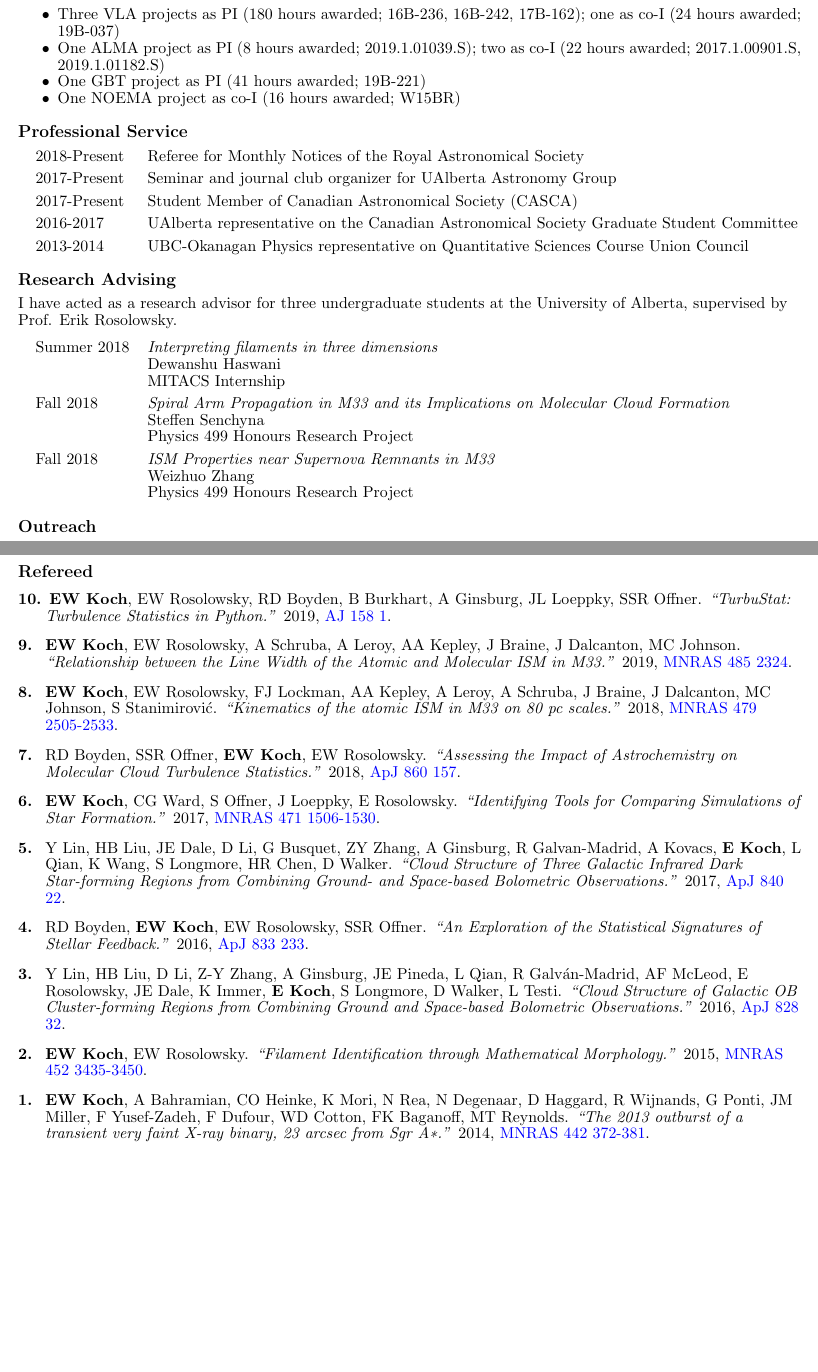
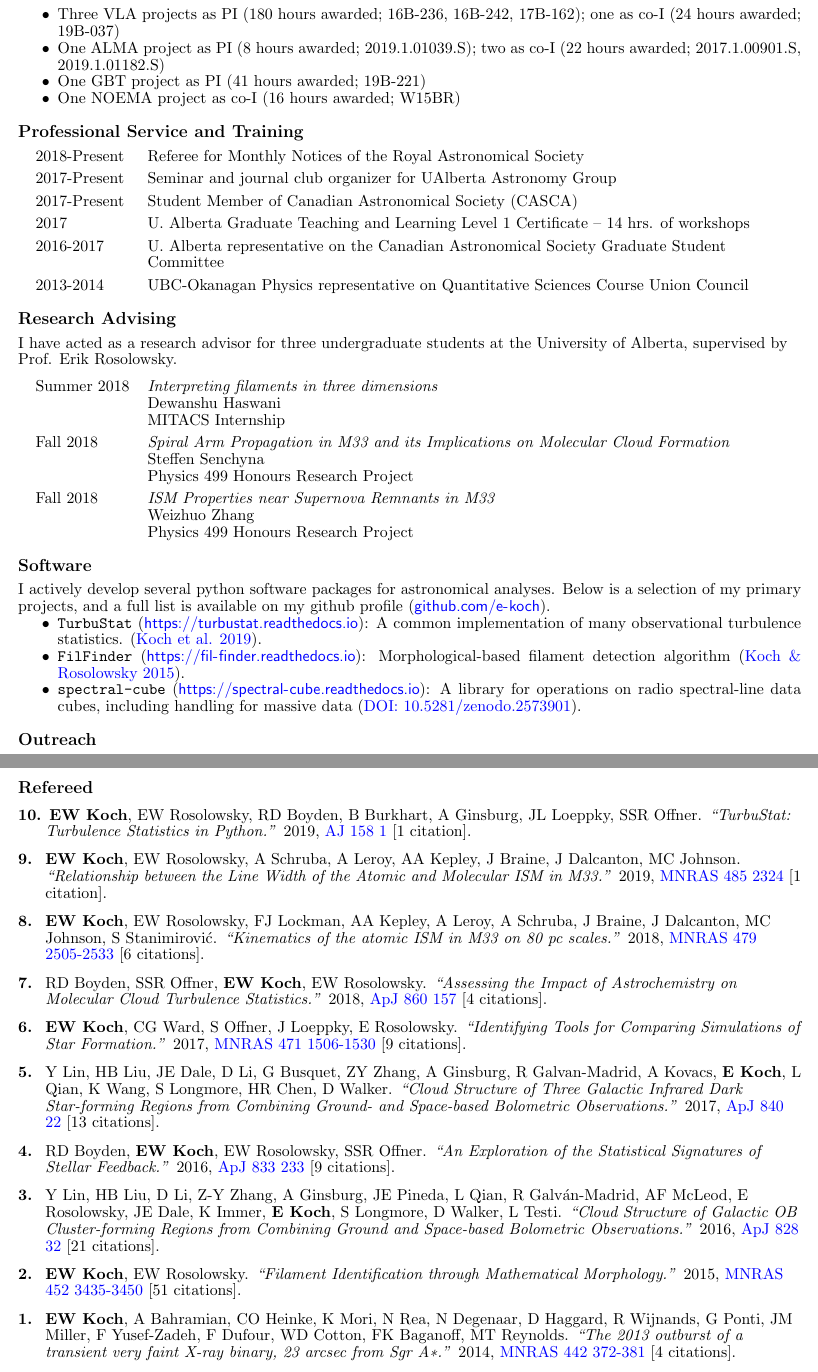
Before and after one commit to e-koch/myCV, a LaTeX CV (cv_short.tex): two parts of pages 3 and 4 of 4, joined at a grey line, cut so that both start at the same text, the shorter picture padded with empty space. Compiled offline with pdfLaTeX.

Commit message:
Add software; clarify numbers are citations

```diff
--- a/cv_short.tex
+++ b/cv_short.tex
@@ -220,13 +220,14 @@ Oct 28, 2019.
 \item One NOEMA project as co-I (16 hours awarded; W15BR)
 \end{itemize}
 
-\section*{Professional Service}
+\section*{Professional Service and Training}
 \begin{datelist}
 
 \item[2018-Present] Referee for Monthly Notices of the Royal Astronomical Society
 \item[2017-Present] Seminar and journal club organizer for UAlberta Astronomy Group
 \item[2017-Present] Student Member of Canadian Astronomical Society (CASCA)
-\item[2016-2017] UAlberta representative on the Canadian Astronomical Society Graduate Student Committee
+\item[2017] U. Alberta Graduate Teaching and Learning Level 1 Certificate -- 14 hrs. of workshops
+\item[2016-2017] U. Alberta representative on the Canadian Astronomical Society Graduate Student Committee
 \item[2013-2014] UBC-Okanagan Physics representative on Quantitative Sciences Course Union Council
 
 \end{datelist}
@@ -253,6 +254,15 @@ I have acted as a research advisor for three undergraduate students at the Unive
   Physics 499 Honours Research Project
 \end{datelist}
 
+\section*{Software}
+I actively develop several python software packages for astronomical analyses. Below is a selection of my primary projects, and a full list is available on my github profile (\url{github.com/e-koch}).
+\begin{itemize}
+\item \texttt{TurbuStat} (\url{https://turbustat.readthedocs.io}): A common implementation of many observational turbulence statistics. (\href{https://ui.adsabs.harvard.edu/abs/2019AJ....158....1K/abstract}{Koch et al. 2019}).
+\item \texttt{FilFinder} (\url{https://fil-finder.readthedocs.io}): Morphological-based filament detection algorithm (\href{https://ui.adsabs.harvard.edu/abs/2015MNRAS.452.3435K/abstract}{Koch \& Rosolowsky 2015}).
+\item \texttt{spectral-cube} (\url{https://spectral-cube.readthedocs.io}): A library for operations on radio spectral-line data cubes, including handling for massive data (\href{https://doi.org/10.5281/zenodo.2573901}{DOI: 10.5281/zenodo.2573901}).
+% \item \texttt{radio-beam} (\url{https://github.com/radio-astro-tools/radio-beam}): Tools for reading and manipulating two-dimensional Gaussian beams.
+% \item \texttt{astrodendro} (\url{https://dendrograms.readthedocs.io}): Dendrogram-based source finder
+\end{itemize}
 
 % FORMAT \item[|date|] \emph{|where|} \\ |what|
 
@@ -281,16 +292,16 @@ I have acted as a research advisor for three undergraduate students at the Unive
 \subsection*{Refereed}
 
 \begin{publist}
-\item[10.] \textbf{EW Koch}, EW Rosolowsky, RD Boyden, B Burkhart, A Ginsburg, JL Loeppky, SSR Offner. \textit{``TurbuStat: Turbulence Statistics in Python.''} 2019, \href{http://adsabs.harvard.edu/abs/2019AJ....158....1K}{AJ 158 1}.
-\item[9.] \textbf{EW Koch}, EW Rosolowsky, A Schruba, A Leroy, AA Kepley, J Braine, J Dalcanton, MC Johnson. \textit{``Relationship between the Line Width of the Atomic and Molecular ISM in M33.''} 2019, \href{http://adsabs.harvard.edu/abs/2019MNRAS.485.2324K}{MNRAS 485 2324}.
-\item[8.] \textbf{EW Koch}, EW Rosolowsky, FJ Lockman, AA Kepley, A Leroy, A Schruba, J Braine, J Dalcanton, MC Johnson, S Stanimirovi\'{c}. \textit{``Kinematics of the atomic ISM in M33 on 80 pc scales.''} 2018, \href{http://adsabs.harvard.edu/abs/2018MNRAS.479.2505K}{MNRAS 479 2505-2533}.
-\item[7.] RD Boyden, SSR Offner, \textbf{EW Koch}, EW Rosolowsky. \textit{``Assessing the Impact of Astrochemistry on Molecular Cloud Turbulence Statistics.''} 2018, \href{http://adsabs.harvard.edu/abs/2018ApJ...860..157B}{ApJ 860 157}.
-\item[6.] \textbf{EW Koch}, CG Ward, S Offner, J Loeppky, E Rosolowsky. \textit{``Identifying Tools for Comparing Simulations of Star Formation.''} 2017, \href{http://adsabs.harvard.edu/abs/2017MNRAS.471.1506K}{MNRAS 471 1506-1530}.
-\item[5.] Y Lin, HB Liu, JE Dale, D Li, G Busquet, ZY Zhang, A Ginsburg, R Galvan-Madrid, A Kovacs, \textbf{E Koch}, L Qian, K Wang, S Longmore, HR Chen, D Walker. \textit{``Cloud Structure of Three Galactic Infrared Dark Star-forming Regions from Combining Ground- and Space-based Bolometric Observations.''} 2017, \href{http://adsabs.harvard.edu/abs/2017ApJ...840...22L}{ApJ 840 22}.
-\item[4.] RD Boyden, \textbf{EW Koch}, EW Rosolowsky, SSR Offner. \textit{``An Exploration of the Statistical Signatures of Stellar Feedback.''} 2016, \href{http://adsabs.harvard.edu/abs/2016ApJ...833..233B}{ApJ 833 233}.
-\item[3.] Y Lin, HB Liu, D Li, Z-Y Zhang, A Ginsburg, JE Pineda, L Qian, R Galv\'{a}n-Madrid, AF McLeod, E Rosolowsky, JE Dale, K Immer, \textbf{E Koch}, S Longmore, D Walker, L Testi. \textit{``Cloud Structure of Galactic OB Cluster-forming Regions from Combining Ground and Space-based Bolometric Observations.''} 2016, \href{http://adsabs.harvard.edu/abs/2016ApJ...828...32L}{ApJ 828 32}.
-\item[2.] \textbf{EW Koch}, EW Rosolowsky. \textit{``Filament Identification through Mathematical Morphology.''} 2015, \href{http://adsabs.harvard.edu/abs/2015MNRAS.452.3435K}{MNRAS 452 3435-3450}.
-\item[1.] \textbf{EW Koch}, A Bahramian, CO Heinke, K Mori, N Rea, N Degenaar, D Haggard, R Wijnands, G Ponti, JM Miller, F Yusef-Zadeh, F Dufour, WD Cotton, FK Baganoff, MT Reynolds. \textit{``The 2013 outburst of a transient very faint X-ray binary, 23 arcsec from Sgr A\textasteriskcentered.''} 2014, \href{http://adsabs.harvard.edu/abs/2014MNRAS.442..372K}{MNRAS 442 372-381}.
+\item[10.] \textbf{EW Koch}, EW Rosolowsky, RD Boyden, B Burkhart, A Ginsburg, JL Loeppky, SSR Offner. \textit{``TurbuStat: Turbulence Statistics in Python.''} 2019, \href{http://adsabs.harvard.edu/abs/2019AJ....158....1K}{AJ 158 1} [1 citation].
+\item[9.] \textbf{EW Koch}, EW Rosolowsky, A Schruba, A Leroy, AA Kepley, J Braine, J Dalcanton, MC Johnson. \textit{``Relationship between the Line Width of the Atomic and Molecular ISM in M33.''} 2019, \href{http://adsabs.harvard.edu/abs/2019MNRAS.485.2324K}{MNRAS 485 2324} [1 citation].
+\item[8.] \textbf{EW Koch}, EW Rosolowsky, FJ Lockman, AA Kepley, A Leroy, A Schruba, J Braine, J Dalcanton, MC Johnson, S Stanimirovi\'{c}. \textit{``Kinematics of the atomic ISM in M33 on 80 pc scales.''} 2018, \href{http://adsabs.harvard.edu/abs/2018MNRAS.479.2505K}{MNRAS 479 2505-2533} [6 citations].
+\item[7.] RD Boyden, SSR Offner, \textbf{EW Koch}, EW Rosolowsky. \textit{``Assessing the Impact of Astrochemistry on Molecular Cloud Turbulence Statistics.''} 2018, \href{http://adsabs.harvard.edu/abs/2018ApJ...860..157B}{ApJ 860 157} [4 citations].
+\item[6.] \textbf{EW Koch}, CG Ward, S Offner, J Loeppky, E Rosolowsky. \textit{``Identifying Tools for Comparing Simulations of Star Formation.''} 2017, \href{http://adsabs.harvard.edu/abs/2017MNRAS.471.1506K}{MNRAS 471 1506-1530} [9 citations].
+\item[5.] Y Lin, HB Liu, JE Dale, D Li, G Busquet, ZY Zhang, A Ginsburg, R Galvan-Madrid, A Kovacs, \textbf{E Koch}, L Qian, K Wang, S Longmore, HR Chen, D Walker. \textit{``Cloud Structure of Three Galactic Infrared Dark Star-forming Regions from Combining Ground- and Space-based Bolometric Observations.''} 2017, \href{http://adsabs.harvard.edu/abs/2017ApJ...840...22L}{ApJ 840 22} [13 citations].
+\item[4.] RD Boyden, \textbf{EW Koch}, EW Rosolowsky, SSR Offner. \textit{``An Exploration of the Statistical Signatures of Stellar Feedback.''} 2016, \href{http://adsabs.harvard.edu/abs/2016ApJ...833..233B}{ApJ 833 233} [9 citations].
+\item[3.] Y Lin, HB Liu, D Li, Z-Y Zhang, A Ginsburg, JE Pineda, L Qian, R Galv\'{a}n-Madrid, AF McLeod, E Rosolowsky, JE Dale, K Immer, \textbf{E Koch}, S Longmore, D Walker, L Testi. \textit{``Cloud Structure of Galactic OB Cluster-forming Regions from Combining Ground and Space-based Bolometric Observations.''} 2016, \href{http://adsabs.harvard.edu/abs/2016ApJ...828...32L}{ApJ 828 32} [21 citations].
+\item[2.] \textbf{EW Koch}, EW Rosolowsky. \textit{``Filament Identification through Mathematical Morphology.''} 2015, \href{http://adsabs.harvard.edu/abs/2015MNRAS.452.3435K}{MNRAS 452 3435-3450} [51 citations].
+\item[1.] \textbf{EW Koch}, A Bahramian, CO Heinke, K Mori, N Rea, N Degenaar, D Haggard, R Wijnands, G Ponti, JM Miller, F Yusef-Zadeh, F Dufour, WD Cotton, FK Baganoff, MT Reynolds. \textit{``The 2013 outburst of a transient very faint X-ray binary, 23 arcsec from Sgr A\textasteriskcentered.''} 2014, \href{http://adsabs.harvard.edu/abs/2014MNRAS.442..372K}{MNRAS 442 372-381} [4 citations].
 \end{publist}
 
 \subsection*{Submitted}
```
Also changed, not shown: cv_short.tmpl.tex (+14 -3 lines), pubs.tex (+12 -12 lines), cv.pdf, cv_nopubs.pdf, cv_short.pdf, pubs.pdf, cv_short.tex (5 more changed lines).
